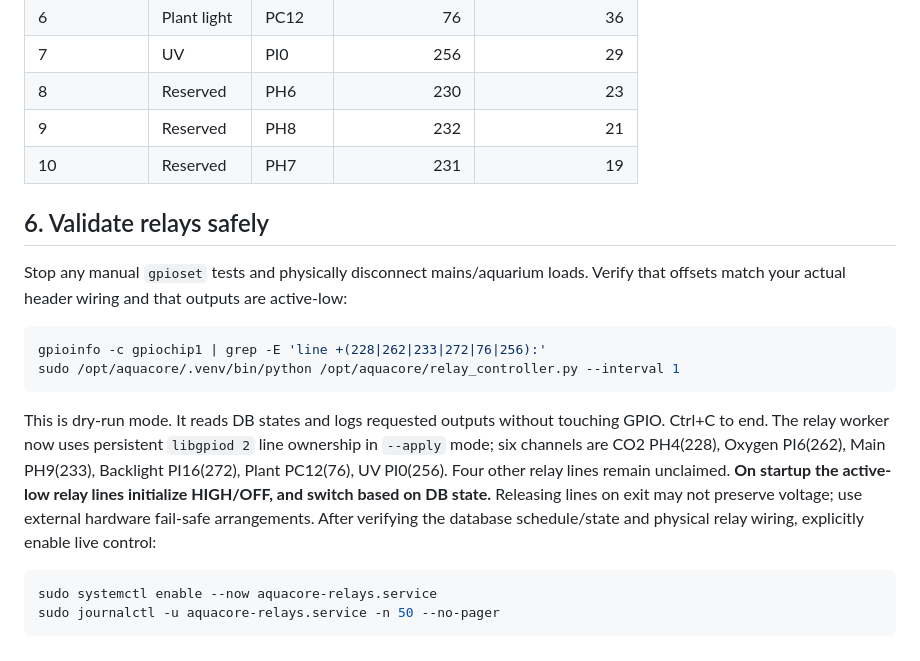
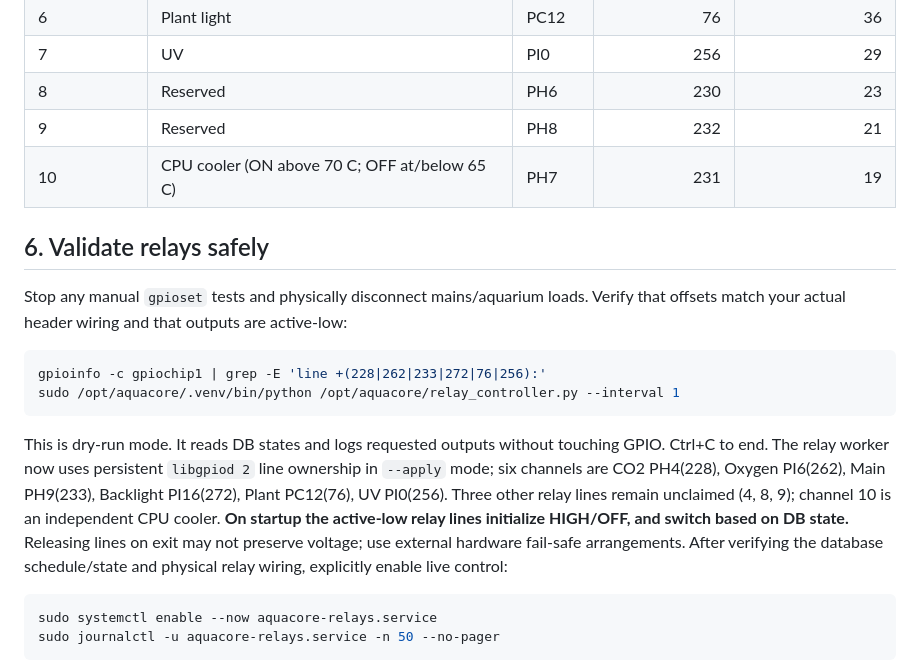
Before and after one commit to tomahawksmail/AquaCore_2.0, a Markdown page: deploy/NATIVE_ARMBIAN.md, the part around one of its changes. GitHub-like rendering.

````diff
--- a/deploy/NATIVE_ARMBIAN.md
+++ b/deploy/NATIVE_ARMBIAN.md
@@ -89,7 +146,7 @@ Do **not** enable `aquacore-relays.service` yet.
 | 7 | UV | PI0 | 256 | 29 |
 | 8 | Reserved | PH6 | 230 | 23 |
 | 9 | Reserved | PH8 | 232 | 21 |
-| 10 | Reserved | PH7 | 231 | 19 |
+| 10 | CPU cooler (ON above 70 C; OFF at/below 65 C) | PH7 | 231 | 19 |
 
 ## 6. Validate relays safely
 Stop any manual `gpioset` tests and physically disconnect mains/aquarium loads. Verify that offsets match your actual header wiring and that outputs are active-low:
@@ -97,7 +154,7 @@ Stop any manual `gpioset` tests and physically disconnect mains/aquarium loads.
 gpioinfo -c gpiochip1 | grep -E 'line +(228|262|233|272|76|256):'
 sudo /opt/aquacore/.venv/bin/python /opt/aquacore/relay_controller.py --interval 1
 ```
-This is dry-run mode. It reads DB states and logs requested outputs without touching GPIO. Ctrl+C to end. The relay worker now uses persistent `libgpiod 2` line ownership in `--apply` mode; six channels are CO2 PH4(228), Oxygen PI6(262), Main PH9(233), Backlight PI16(272), Plant PC12(76), UV PI0(256). Four other relay lines remain unclaimed. **On startup the active-low relay lines initialize HIGH/OFF, and switch based on DB state.** Releasing lines on exit may not preserve voltage; use external hardware fail-safe arrangements.
+This is dry-run mode. It reads DB states and logs requested outputs without touching GPIO. Ctrl+C to end. The relay worker now uses persistent `libgpiod 2` line ownership in `--apply` mode; six channels are CO2 PH4(228), Oxygen PI6(262), Main PH9(233), Backlight PI16(272), Plant PC12(76), UV PI0(256). Three other relay lines remain unclaimed (4, 8, 9); channel 10 is an independent CPU cooler. **On startup the active-low relay lines initialize HIGH/OFF, and switch based on DB state.** Releasing lines on exit may not preserve voltage; use external hardware fail-safe arrangements.
 After verifying the database schedule/state and physical relay wiring, explicitly enable live control:
 ```bash
 sudo systemctl enable --now aquacore-relays.service
````
Also changed, not shown: other parts of deploy/NATIVE_ARMBIAN.md (+57 -0 lines).
